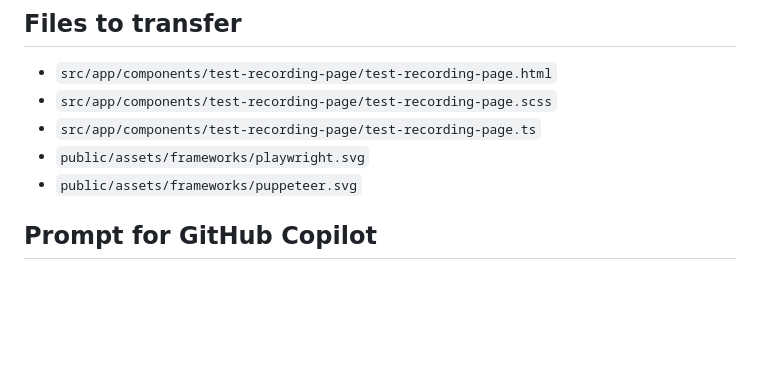
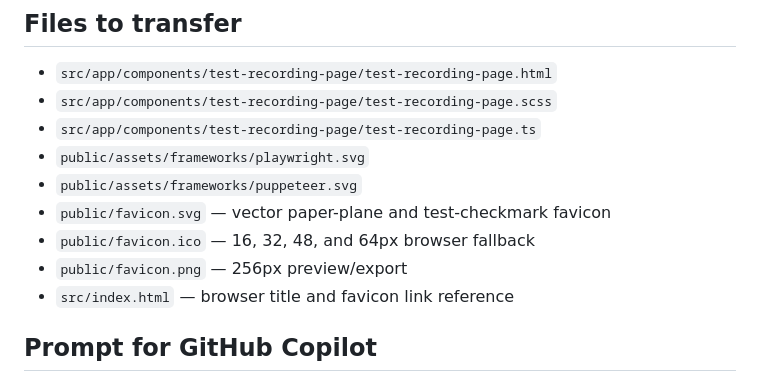
Before and after one commit to vijaymaddala/test, a Markdown page: COPILOT_INSTRUCTIONS.md, the part around the change printed below. Drawn GitHub-style; blank space fills up the shorter version.

```diff
--- a/COPILOT_INSTRUCTIONS.md
+++ b/COPILOT_INSTRUCTIONS.md
@@ -10,6 +10,10 @@ Use these files as the source of truth when porting the recording page into the
 - `src/app/components/test-recording-page/test-recording-page.ts`
 - `public/assets/frameworks/playwright.svg`
 - `public/assets/frameworks/puppeteer.svg`
+- `public/favicon.svg` — vector paper-plane and test-checkmark favicon
+- `public/favicon.ico` — 16, 32, 48, and 64px browser fallback
+- `public/favicon.png` — 256px preview/export
+- `src/index.html` — browser title and favicon link reference
 
 ## Prompt for GitHub Copilot
 
```
Also changed, not shown: other parts of COPILOT_INSTRUCTIONS.md (+21 -1 lines), public/favicon.png (added), 3 other files.
